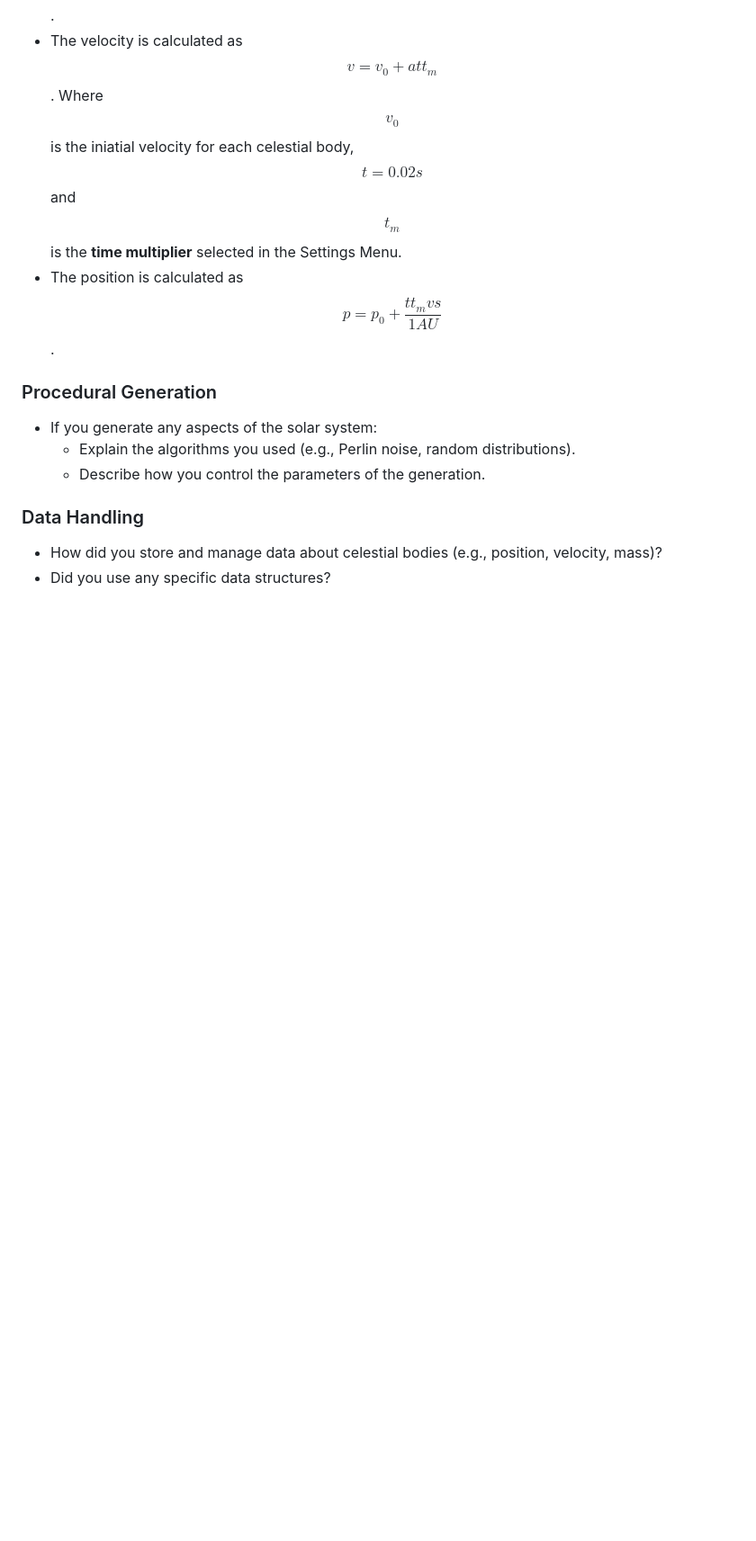
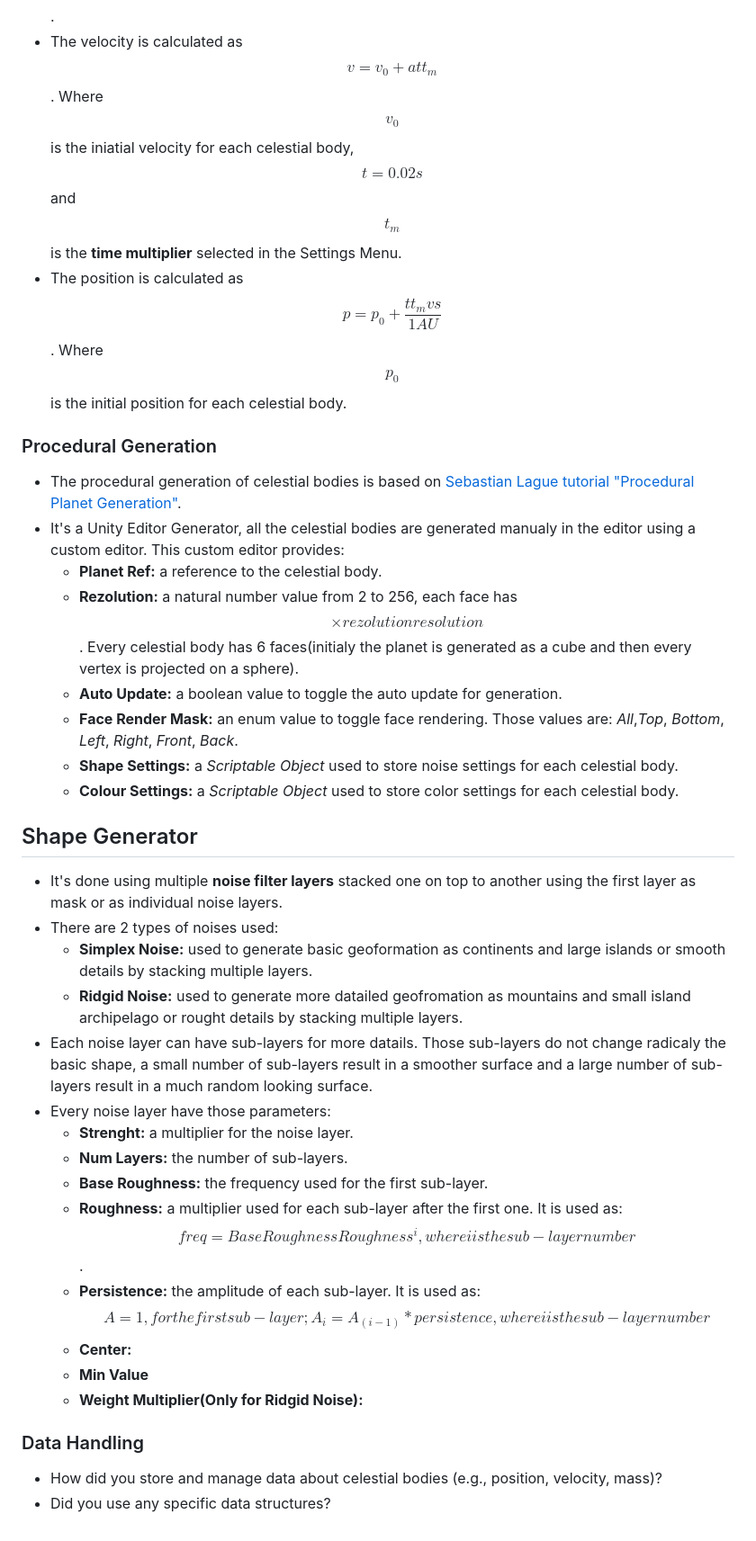
Before and after one commit to BocaDoru/Solar-System-Simulation, a Markdown page: README.md, the part around one of its changes. Shown at 90% size. Drawn GitHub-style; blank space fills up the shorter version.

```diff
--- a/README.md
+++ b/README.md
@@ -67,12 +69,34 @@
 * After gravitational atraction force is calculated the acceleration is recalculated as $$a = \frac{F}{m}$$.
 * The velocity is calculated as $$v = v_0 + a t t_m$$. Where $$v_0$$ is the iniatial velocity for each celestial body, $$t=0.02s$$ and $$t_m$$ is the **time multiplier** selected in the Settings Menu.
-* The position is calculated as $$p = p_0 + \frac{t t_m v s}{1 AU}$$.
+* The position is calculated as $$p = p_0 + \frac{t t_m v s}{1 AU}$$. Where $$p_0$$ is the initial position for each celestial body.
 
 ### Procedural Generation
 
-* If you generate any aspects of the solar system:
-    * Explain the algorithms you used (e.g., Perlin noise, random distributions).
-    * Describe how you control the parameters of the generation.
+* The procedural generation of celestial bodies is based on [Sebastian Lague tutorial "Procedural Planet Generation"](#https://youtu.be/QN39W020LqU?si=vpwuASJpUm-9wjPf).
+* It's a Unity Editor Generator, all the celestial bodies are generated manualy in the editor using a custom editor. This custom editor provides:
+  * **Planet Ref:** a reference to the celestial body.
+  * **Rezolution:** a natural number value from 2 to 256, each face has $$\times{rezolution}{resolution}$$. Every celestial body has 6 faces(initialy the planet is generated as a cube and then every vertex is projected on a sphere).
+  * **Auto Update:** a boolean value to toggle the auto update for generation.
+  * **Face Render Mask:** an enum value to toggle face rendering. Those values are: *All*,*Top*, *Bottom*, *Left*, *Right*, *Front*, *Back*.
+  * **Shape Settings:** a *Scriptable Object* used to store noise settings for each celestial body.
+  * **Colour Settings:** a *Scriptable Object* used to store color settings for each celestial body.
+
+## Shape Generator
+
+* It's done using multiple **noise filter layers** stacked one on top to another using the first layer as mask or as individual noise layers.
+* There are 2 types of noises used:
+  * **Simplex Noise:** used to generate basic geoformation as continents and large islands or smooth details by stacking multiple layers.
+  * **Ridgid Noise:** used to generate more datailed geofromation as mountains and small island archipelago or rought details by stacking multiple layers.
+* Each noise layer can have sub-layers for more datails. Those sub-layers do not change radicaly the basic shape, a small number of sub-layers result in a smoother surface and a large number of sub-layers result in a much random looking surface.
+* Every noise layer have those parameters:
+  * **Strenght:** a multiplier for the noise layer.
+  * **Num Layers:** the number of sub-layers.
+  * **Base Roughness:** the frequency used for the first sub-layer.
+  * **Roughness:** a multiplier used for each sub-layer after the first one. It is used as: $$freq=BaseRoughness Roughness^i, where i is the sub-layer number$$.
+  * **Persistence:** the amplitude of each sub-layer. It is used as: $$A=1, for the first sub-layer; A_i=A_(i-1)*persistence, where i is the sub-layer number$$
+  * **Center:**
+  * **Min Value**
+  * **Weight Multiplier(Only for Ridgid Noise):**
 
 ### Data Handling
 
```
Also changed, not shown: other parts of README.md (+6 -4 lines).
